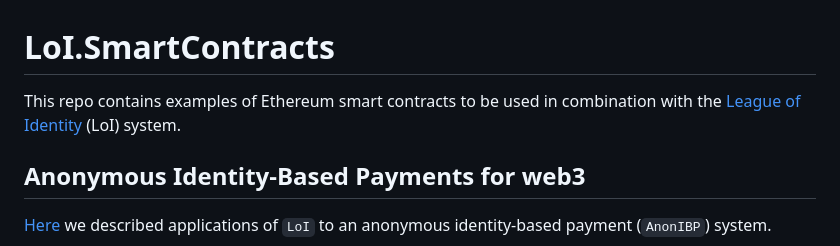
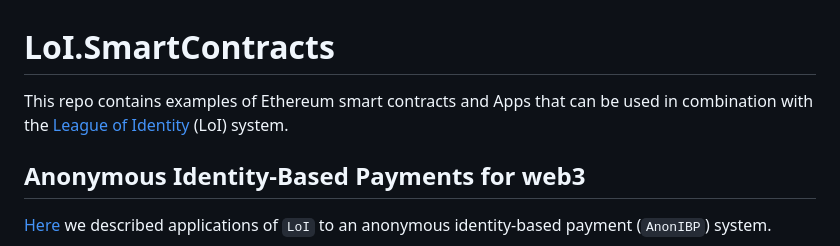
Before and after one commit to vincenzoiovino/LoI.SmartContracts, a Markdown page: README.md, the part around the change. Rendered like a GitHub page.

```diff
--- a/README.md
+++ b/README.md
@@ -1,5 +1,5 @@
 # LoI.SmartContracts
-This repo contains examples of  Ethereum smart contracts to be used in combination with the [League of Identity](https://github.com/aragonzkresearch/leagueofidentity) (LoI) system.
+This repo contains examples of  Ethereum smart contracts and Apps that can be used in combination with the [League of Identity](https://github.com/aragonzkresearch/leagueofidentity) (LoI) system.
 
 ## Anonymous Identity-Based Payments for web3
 [Here](https://hackmd.io/noiVZo2dTJ6Wiejt2IJvMg?view#Fully-secure-AnonIBP-via-ZK-proofs-of-correct-decryption) we described applications of `LoI` to an anonymous identity-based payment (`AnonIBP`) system.
```
